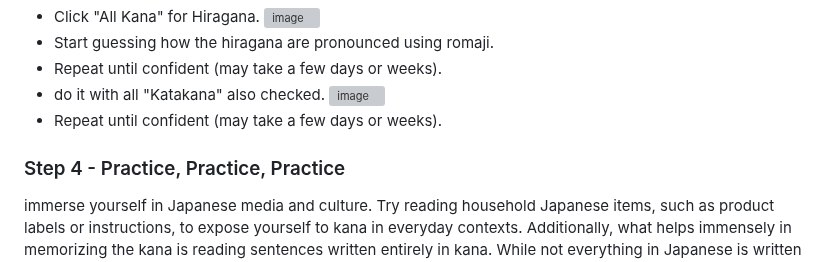
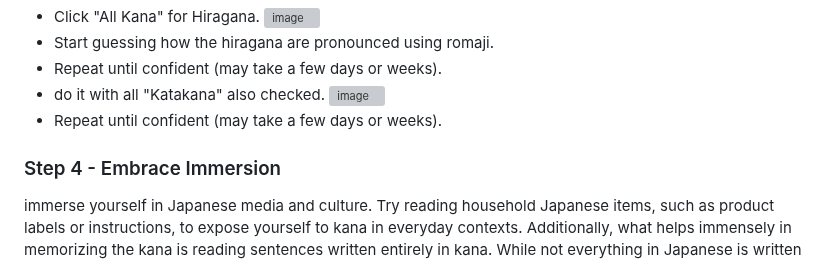
Before and after one commit to L1M1N4L/A-guide-to-learning-Japanese, a Markdown page: README.md, the part around the change. GitHub-like rendering; grey boxes are pictures that could not be loaded.

```diff
--- a/README.md
+++ b/README.md
@@ -204,6 +204,6 @@ Once you have gained a basic understanding of the kana, reinforce your knowledge
   ![image](https://github.com/L1M1N4L/A-guide-to-learning-Japanese/assets/127649044/870bfd19-2a81-48fb-83c1-a302de4d00f4)
 - Repeat until confident (may take a few days or weeks).
 
-### Step 4 -  Practice, Practice, Practice
+### Step 4 -  Embrace Immersion
 immerse yourself in Japanese media and culture. Try reading household Japanese items, such as product labels or instructions, to expose yourself to kana in everyday contexts. Additionally, what helps immensely in memorizing the kana is reading sentences written entirely in kana. While not everything in Japanese is written in kana, and you may have trouble reading most materials without kanji knowledge at this point, sometimes kana is provided over kanji to aid reading. This is known as furigana. For example: <ruby>切磋琢磨<rt>せっさたくま</rt></ruby>, which means "cultivating one's character by studying hard."
 To practice your kana reading skills, consider Tadoku graded readers, which you can find at [tadoku](https://tadoku.org/japanese/free-books/#l0).
```
